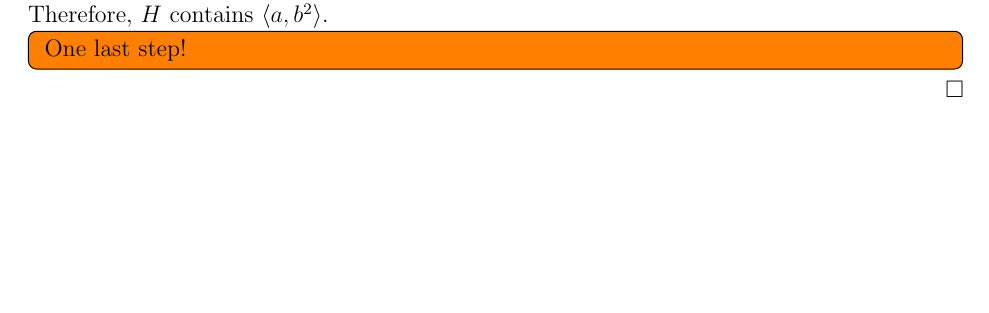
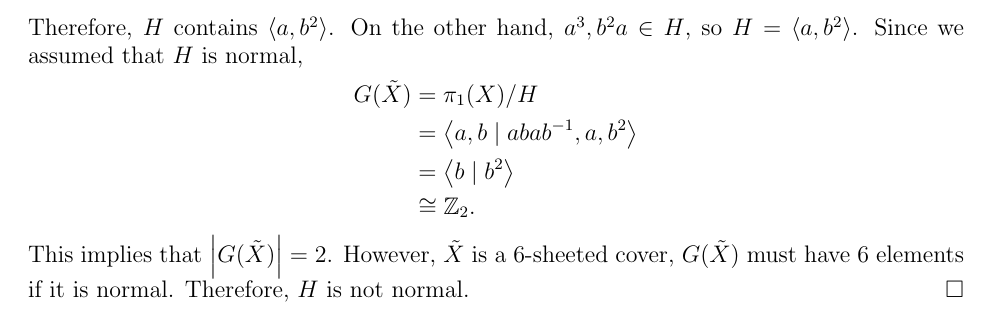
Before and after one commit to hidenori-shinohara/courses, a LaTeX problem sheet (math611/hw6/math611-hw6.tex): part of page 7 of 7, cut at the place of the change, the shorter picture padded with empty space. The pictures show the PDF file math611/hw6/math611-hw6.pdf that the author committed with the source.

Commit message:
Finish Problem 20 (611)

```diff
--- a/math611/hw6/math611-hw6.tex
+++ b/math611/hw6/math611-hw6.tex
@@ -356,9 +356,18 @@
   Since $a^3, a^2 \in H$, $a \in H$.
   Since $a, b^2a^{-1} \in H$, $b^2 \in H$.
   Therefore, $H$ contains $\ev{a, b^2}$.
-  \todo[inline,caption={}]{
-    One last step!
-  }
+  On the other hand, $a^3, b^2a \in H$, so $H = \ev{a, b^2}$.
+  Since we assumed that $H$ is normal,
+  \begin{align*}
+    G(\tilde{X})
+      &= \pi_1(X) / H \\
+      &= \ev{a, b \mid abab^{-1}, a, b^2} \\
+      &= \ev{b \mid b^2} \\
+      &\cong \mathbb{Z}_2.
+  \end{align*}
+  This implies that $\abs{G(\tilde{X})} = 2$.
+  However, $\tilde{X}$ is a 6-sheeted cover, $G(\tilde{X})$ must have 6 elements if it is normal.
+  Therefore, $H$ is not normal.
 \end{proof}
 
 \end{document}
```
Also changed, not shown: math611/hw6/math611-hw6.pdf, math611/hw6/math611-hw6.tex (2 more changed lines).
